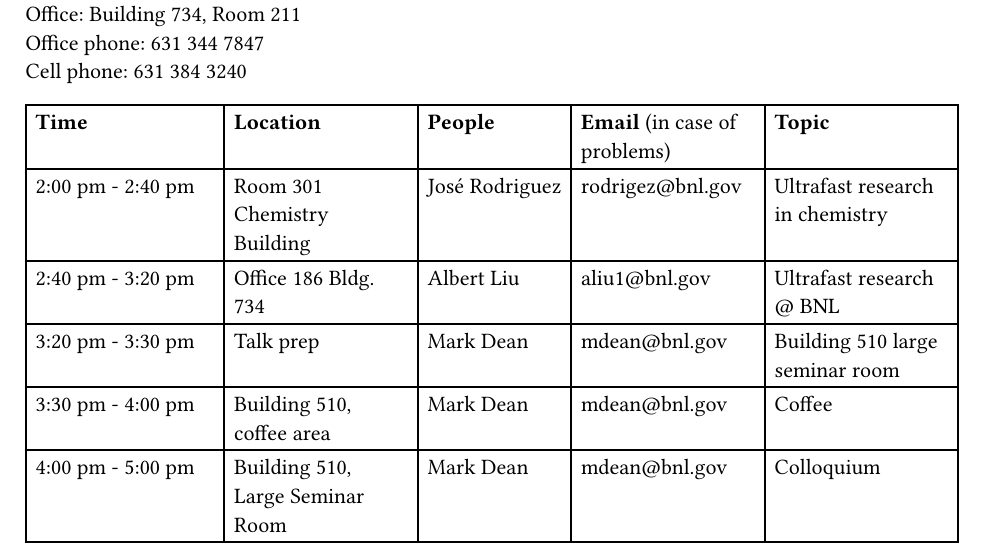
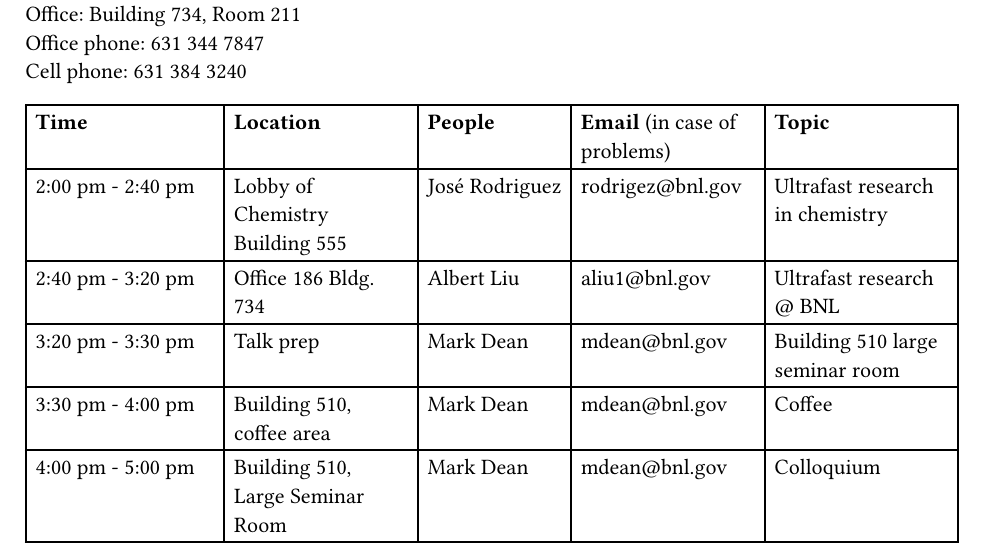
Before and after one commit to EPSD-colloquium/agenda, a Typst document (Allison_agenda.typ): part of the page, cut so that both start at the same text. The pictures show the PDF file Allison_agenda.pdf that the author committed with the source.

Commit message:
Jose moved

```diff
--- a/Allison_agenda.typ
+++ b/Allison_agenda.typ
@@ -23,7 +23,7 @@ Cell phone: 631 384 3240
   table.header(
     [*Time*], [*Location*], [*People*], [*Email* (in case of problems)], [*Topic*]),
 
-[2:00 pm - 2:40 pm], [Room 301 Chemistry Building], [José Rodriguez], [#email("rodrigez@bnl.gov")], [Ultrafast research in chemistry],
+[2:00 pm - 2:40 pm], [Lobby of Chemistry Building 555], [José Rodriguez], [#email("rodrigez@bnl.gov")], [Ultrafast research in chemistry],
 
 [2:40 pm - 3:20 pm], [Office 186 Bldg. 734], [Albert Liu], [#email("aliu1@bnl.gov")], [Ultrafast research \@ BNL],
 
```
Also changed, not shown: Allison_agenda.pdf, Hatzell_agenda.pdf, Hone_agenda.pdf, overall_plan.pdf.
